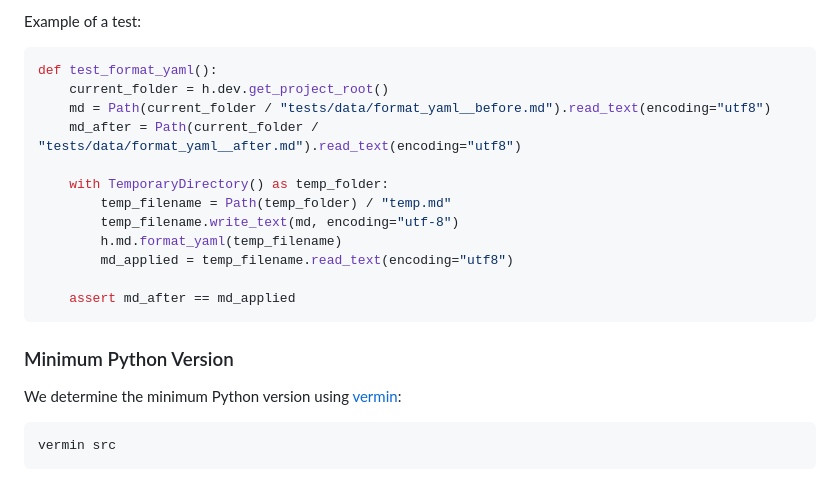
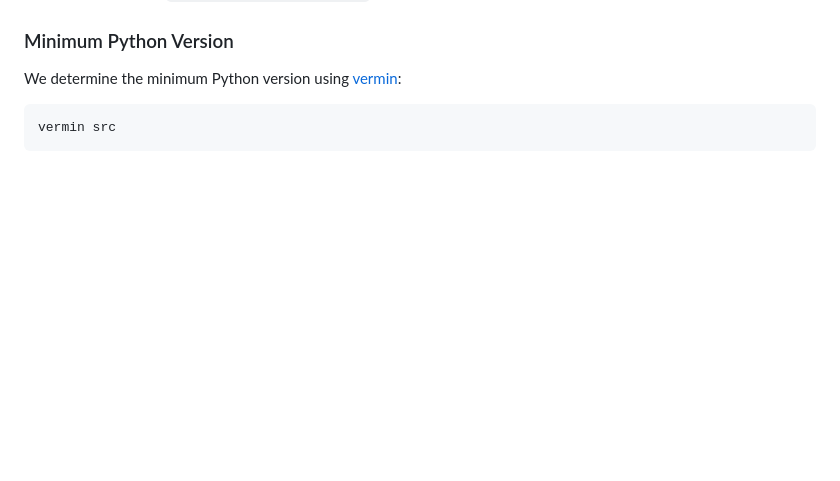
Before and after one commit to Harrix/harrix-pylib, a Markdown page: README.md, the part around one of its changes. Rendered like a GitHub page; folded sections open; blank space fills up the shorter version.

````diff
--- a/README.md
+++ b/README.md
@@ -227,20 +163,3 @@ def format_yaml(filename: Path | str) -> str:
-Example of a test:
-
-```python
-def test_format_yaml():
-    current_folder = h.dev.get_project_root()
-    md = Path(current_folder / "tests/data/format_yaml__before.md").read_text(encoding="utf8")
-    md_after = Path(current_folder / "tests/data/format_yaml__after.md").read_text(encoding="utf8")
-
-    with TemporaryDirectory() as temp_folder:
-        temp_filename = Path(temp_folder) / "temp.md"
-        temp_filename.write_text(md, encoding="utf-8")
-        h.md.format_yaml(temp_filename)
-        md_applied = temp_filename.read_text(encoding="utf8")
-
-    assert md_after == md_applied
-```
-
 ### Minimum Python Version
 
 We determine the minimum Python version using [vermin](https://github.com/netromdk/vermin):
````
Also changed, not shown: other parts of README.md (+0 -64 lines).
